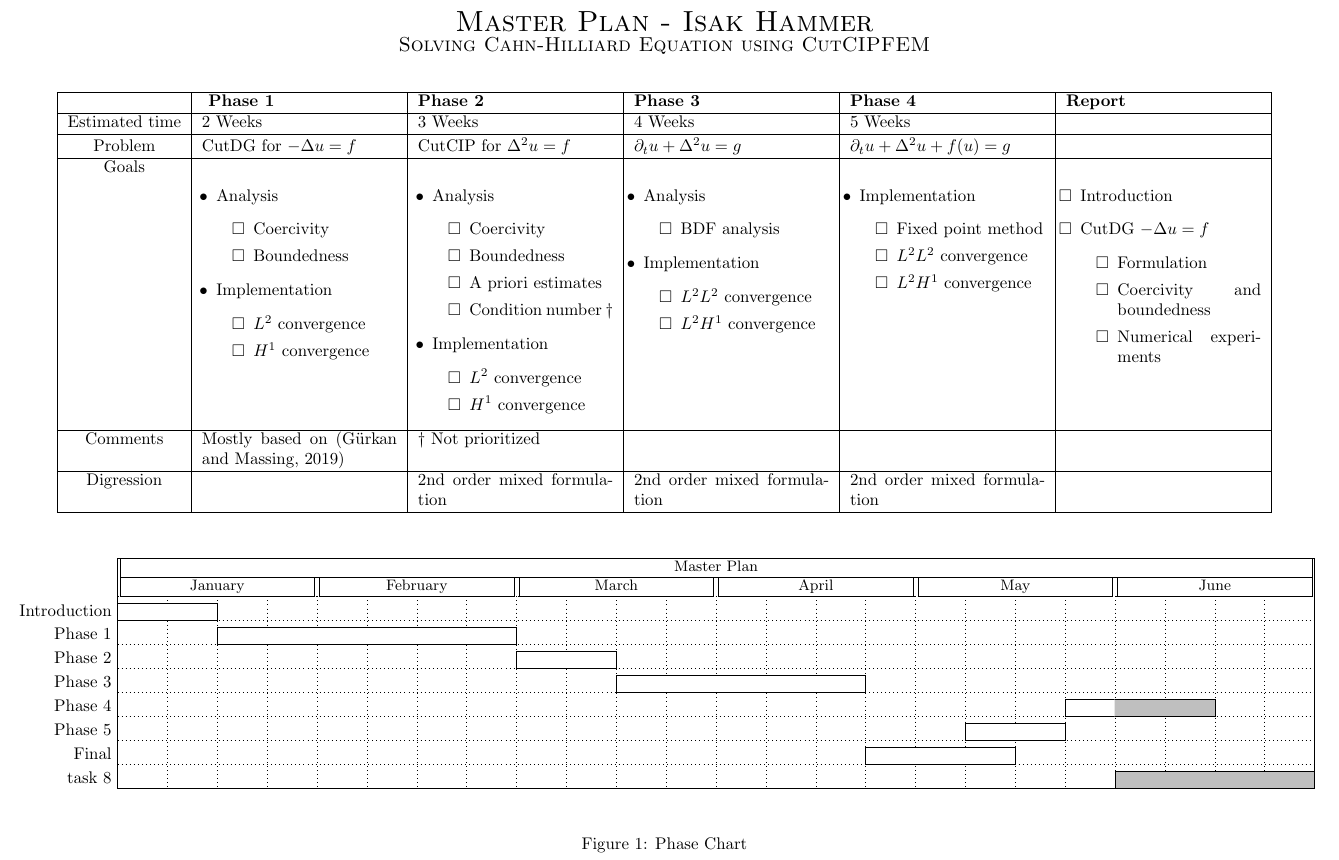
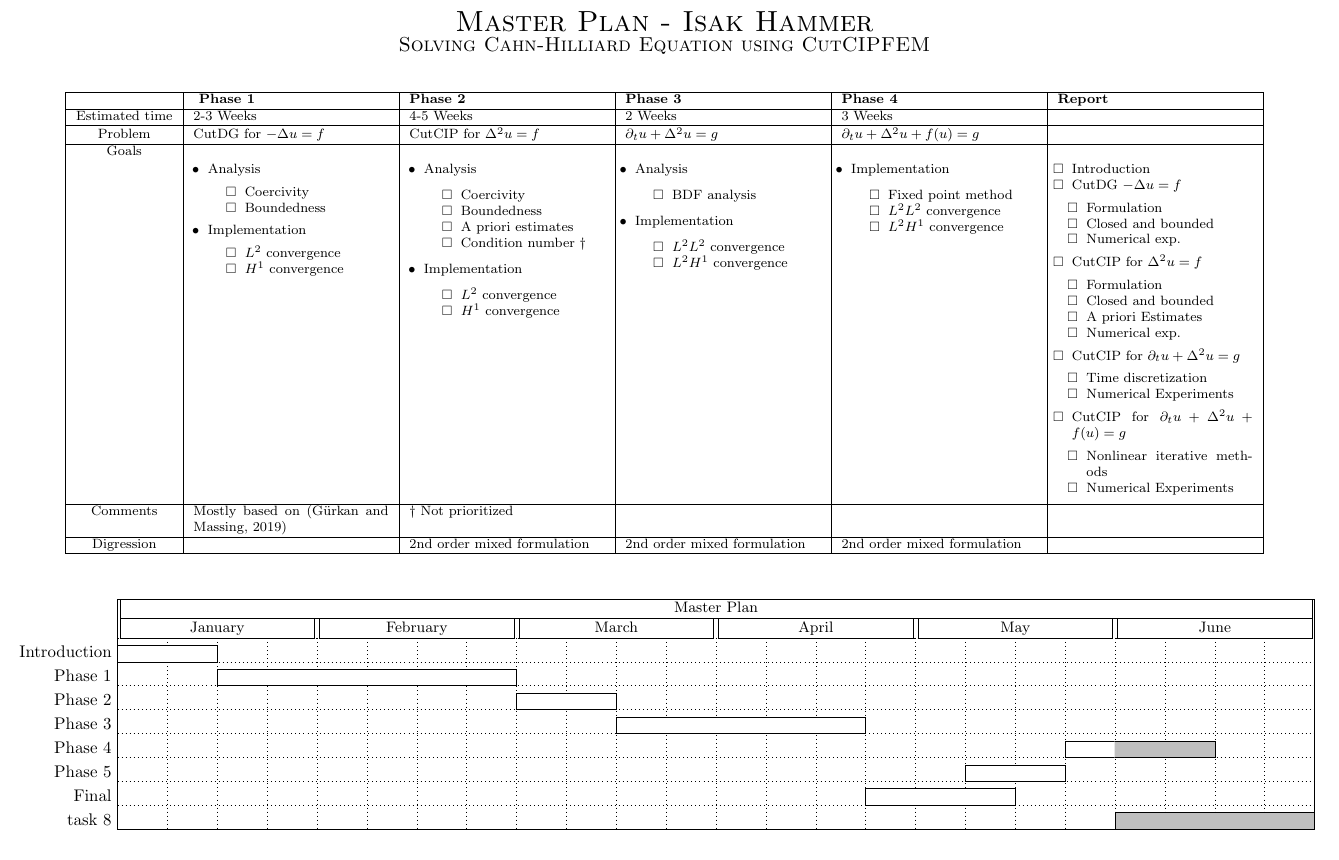
Before and after one commit to isakhammer/master_thesis, a LaTeX thesis (master_thesis/workplan/main.tex): part of page 1 of 2, cut so that both start at the same text. Compiled offline with pdfLaTeX.

Commit message:
Inital plan looks ok

```diff
--- a/master_thesis/workplan/main.tex
+++ b/master_thesis/workplan/main.tex
@@ -38,9 +38,10 @@
 
 \begin{table}[htpb]
     \centering
+    \footnotesize
     \begin{tabular}{|c|p{0.15\textwidth}|p{0.15\textwidth}|p{0.15\textwidth}|p{0.15\textwidth}|p{0.15\textwidth}|}
     \hline & \textbf{ Phase 1}       & \textbf{Phase 2} & \textbf{Phase 3}& \textbf{Phase 4} & \textbf{Report}  \\
-    \hline Estimated time & 2 Weeks & 3 Weeks & 4 Weeks & 5 Weeks &  \\
+    \hline Estimated time & 2-3 Weeks & 4-5 Weeks & 2 Weeks & 3 Weeks &  \\
     \hline &&&&& \\[-1em] % Alignmenttrick https://tex.stackexchange.com/a/316016
          Problem & CutDG for $ -\Delta u = f  $
                         & CutCIP for $\Delta ^2 u = f$
@@ -52,13 +53,13 @@
         &
         % Phase 1
         % How to use todolist: https://tex.stackexchange.com/a/313337
-        \begin{itemize}[leftmargin=3mm]
-            \item Analysis \begin{todolist}
+        \begin{itemize}[leftmargin=3mm,noitemsep]
+            \item Analysis \begin{todolist}[noitemsep]
                     \item Coercivity
                     \item Boundedness
                 \end{todolist}
             \item Implementation
-                \begin{todolist}
+                \begin{todolist}[noitemsep]
                 \item $L^{2}$ convergence
                 \item $H^{1}$ convergence
                 \end{todolist}
@@ -68,14 +69,14 @@
         % Phase 2
         % How to use todolist: https://tex.stackexchange.com/a/313337
         \begin{itemize}[leftmargin=3mm]
-            \item Analysis \begin{todolist}
+            \item Analysis \begin{todolist}[noitemsep]
                     \item Coercivity
                     \item Boundedness
                     \item A priori estimates
                     \item Condition number $\dagger $
                 \end{todolist}
             \item Implementation
-                \begin{todolist}
+                \begin{todolist}[noitemsep]
                 \item $ L^{2}$ convergence
                 \item $H^{1}$ convergence
                 \end{todolist}
@@ -99,20 +100,37 @@
         % How to use todolist: https://tex.stackexchange.com/a/313337
         \begin{itemize}[leftmargin=2mm]
             \item Implementation
-                \begin{todolist}
+                \begin{todolist}[noitemsep]
                 \item  Fixed point method
                 \item $L^2 L^{2}$ convergence
                 \item $L^2  H^{1}$ convergence
                 \end{todolist}
         \end{itemize}
         &
-        \begin{todolist}[leftmargin=3mm]
+        \begin{todolist}[leftmargin=3mm, noitemsep]
             \item Introduction
             \item CutDG $- \Delta u =f$
-                \begin{todolist}
+                \begin{todolist}[leftmargin=3mm, noitemsep]
                 \item  Formulation
-                \item Coercivity and boundedness
-                \item Numerical experiments
+                \item Closed and bounded
+                \item Numerical exp.
+                \end{todolist}
+            \item CutCIP for $ \Delta ^2 u = f$
+                \begin{todolist}[leftmargin=3mm, noitemsep]
+                \item  Formulation
+                \item Closed and bounded
+                \item A priori Estimates
+                \item Numerical exp.
+                \end{todolist}
+            \item CutCIP for $ \partial _{t}u +  \Delta ^2 u = g$
+                \begin{todolist}[leftmargin=3mm, noitemsep]
+                \item  Time discretization
+                \item Numerical Experiments
+                \end{todolist}
+            \item CutCIP for $ \partial _{t}u +  \Delta ^2 u + f(u) = g$
+                \begin{todolist}[leftmargin=3mm, noitemsep]
+                \item  Nonlinear iterative methods
+                \item Numerical Experiments
                 \end{todolist}
             \end{todolist}
 
@@ -183,7 +201,6 @@ group height=.3]{1}{24}
 % \ganttlink{elem5}{elem7}
 \end{ganttchart}
 \end{center}
-\caption{Phase Chart}
 
 \end{figure}
 
```
Also changed, not shown: master_thesis/workplan/main.tex (4 more changed lines).
